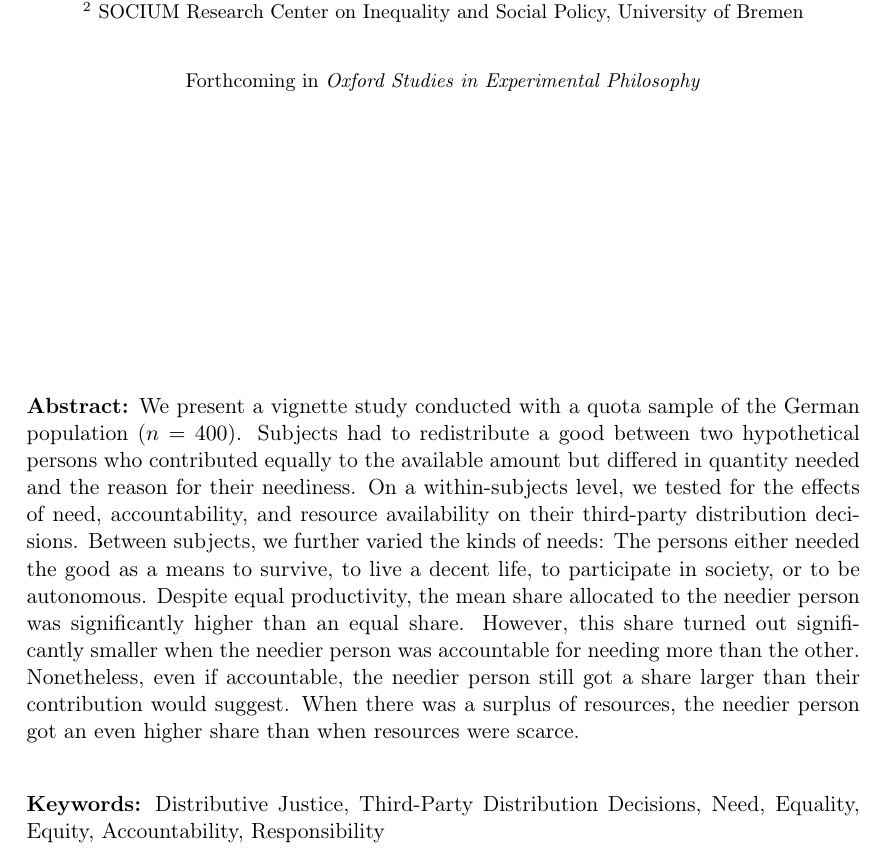
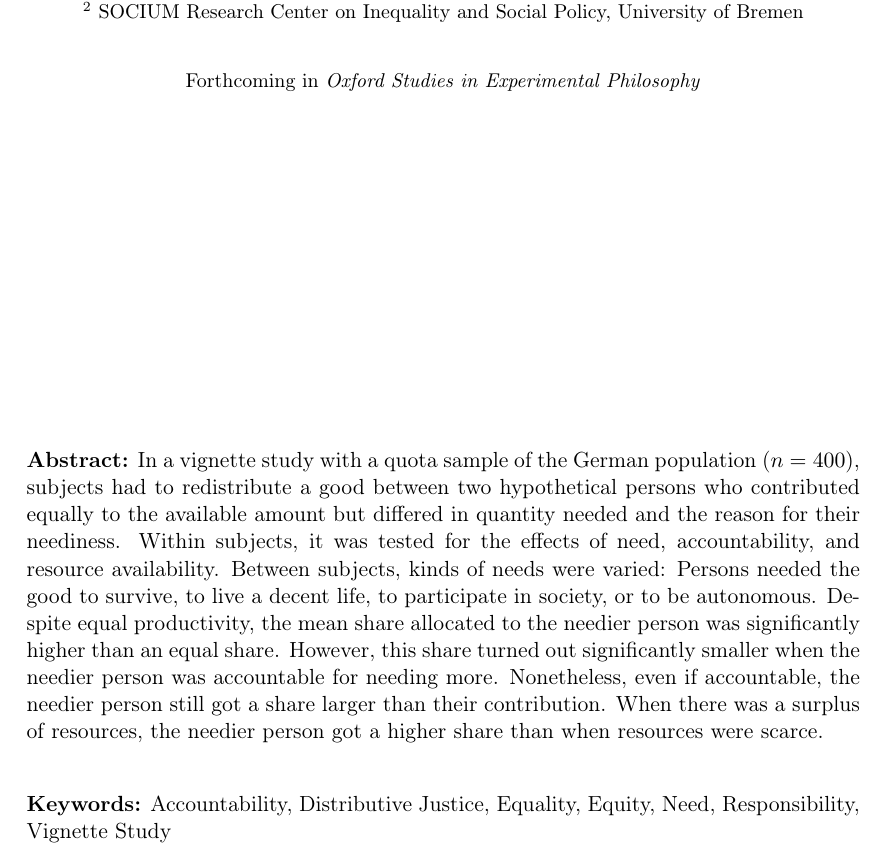
Before and after one commit to alephmembeth/need-deeds, a LaTeX document (preprint/need_deeds.tex): part of page 1 of 26, cut so that both start at the same text. The pictures show the PDF file preprint/need_deeds.pdf that the author committed with the source.

Commit message:
Update preprint

```diff
--- a/preprint/need_deeds.tex
+++ b/preprint/need_deeds.tex
@@ -39,16 +39,15 @@ Corresponding Author, E-Mail: \href{mailto:alexander.max.bauer@uni-oldenburg.de}
 \maketitle
 
 \vspace{\fill}
-\noindent\textbf{Abstract:} We present a vignette study conducted with a quota sample of the German population ($n=400$).
-Subjects had to redistribute a good between two hypothetical persons who contributed equally to the available amount but differed in quantity needed and the reason for their neediness.
-On a within-subjects level, we tested for the effects of need, accountability, and resource availability on their third-party distribution decisions.
-Between subjects, we further varied the kinds of needs: The persons either needed the good as a means to survive, to live a decent life, to participate in society, or to be autonomous.
+\noindent\textbf{Abstract:} In a vignette study with a quota sample of the German population ($n=400$), subjects had to redistribute a good between two hypothetical persons who contributed equally to the available amount but differed in quantity needed and the reason for their neediness.
+Within subjects, it was tested for the effects of need, accountability, and resource availability.
+Between subjects, kinds of needs were varied: Persons needed the good to survive, to live a decent life, to participate in society, or to be autonomous.
 Despite equal productivity, the mean share allocated to the needier person was significantly higher than an equal share.
-However, this share turned out significantly smaller when the needier person was accountable for needing more than the other.
-Nonetheless, even if accountable, the needier person still got a share larger than their contribution would suggest.
-When there was a surplus of resources, the needier person got an even higher share than when resources were scarce.\\[2ex]
+However, this share turned out significantly smaller when the needier person was accountable for needing more.
+Nonetheless, even if accountable, the needier person still got a share larger than their contribution.
+When there was a surplus of resources, the needier person got a higher share than when resources were scarce.\\[2ex]
 
-\noindent\textbf{Keywords:} Distributive Justice, Third-Party Distribution Decisions, Need, Equality, Equity, Accountability, Responsibility\\[0.5ex]
+\noindent\textbf{Keywords:} Accountability, Distributive Justice, Equality, Equity, Need, Responsibility, Vignette Study\\[0.5ex]
 
 
 \newpage
```
Also changed, not shown: preprint/need_deeds.pdf.
